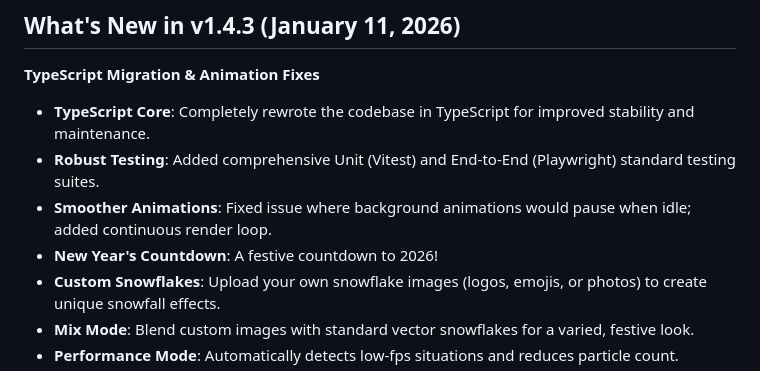
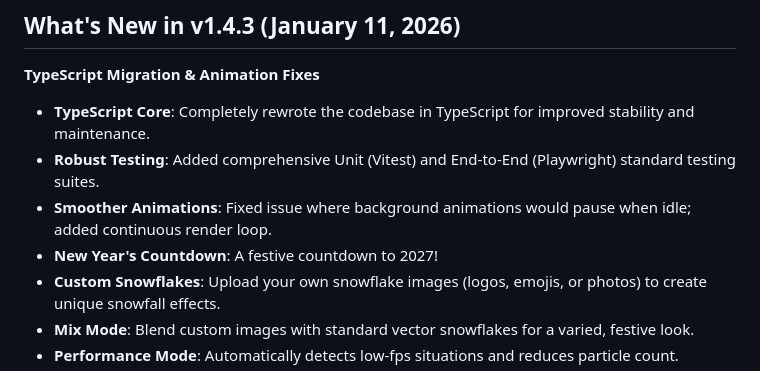
Before and after one commit to AEmotionStudio/ComfyUI-ChristmasTheme, a Markdown page: README.md, the part around the change. Rendered like a GitHub page.

```diff
--- a/README.md
+++ b/README.md
@@ -38,7 +38,7 @@
 *   **TypeScript Core**: Completely rewrote the codebase in TypeScript for improved stability and maintenance.
 *   **Robust Testing**: Added comprehensive Unit (Vitest) and End-to-End (Playwright) standard testing suites.
 *   **Smoother Animations**: Fixed issue where background animations would pause when idle; added continuous render loop.
-*   **New Year's Countdown**: A festive countdown to 2026!
+*   **New Year's Countdown**: A festive countdown to 2027!
 *   **Custom Snowflakes**: Upload your own snowflake images (logos, emojis, or photos) to create unique snowfall effects.
 *   **Mix Mode**: Blend custom images with standard vector snowflakes for a varied, festive look.
 *   **Performance Mode**: Automatically detects low-fps situations and reduces particle count.
```
